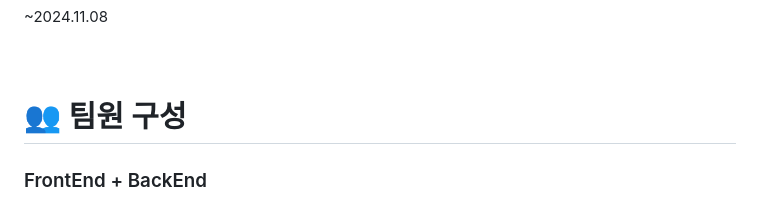
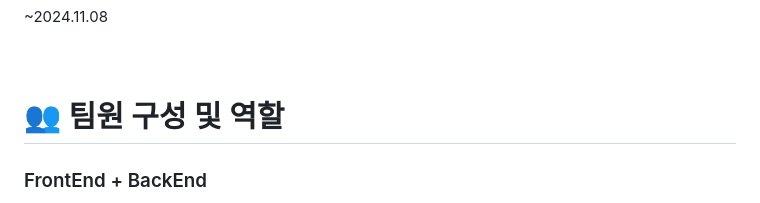
Before and after one commit to qorygnsska/Lostay, a Markdown page: README.md, the part around the change. GitHub-like rendering.

```diff
--- a/README.md
+++ b/README.md
@@ -8,7 +8,7 @@
 <br><br><br>
 
 
-# :busts_in_silhouette: 팀원 구성
+# :busts_in_silhouette: 팀원 구성 및 역할
 ### FrontEnd + BackEnd
   - 박정일
   - 안효준
```
